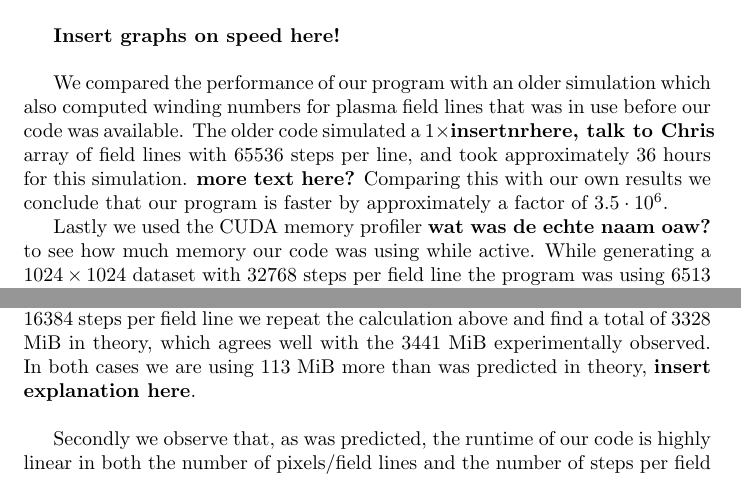
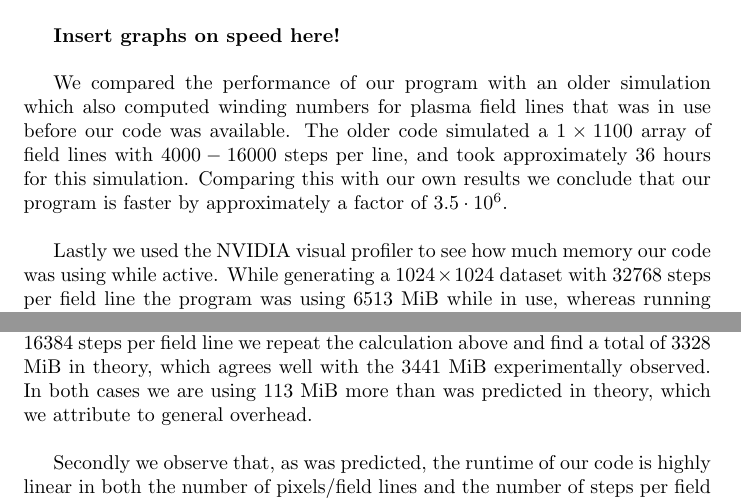
Before and after one commit to TAdeJong/plasma-analysis, a LaTeX document (documentation/report.tex): two parts of pages 6 and 8 of 9, joined at a grey line, cut so that both start at the same text. Compiled offline with pdfLaTeX.

Commit message:
Made some small changes to the report

```diff
--- a/documentation/report.tex
+++ b/documentation/report.tex
@@ -123,9 +124,9 @@ We have recorded the runtime of the code for the dataset "Shafranov Rot3 ampl 0,
 
 \textbf{Insert graphs on speed here!}\\
 
-We compared the performance of our program with an older simulation which also computed winding numbers for plasma field lines that was in use before our code was available. The older code simulated a $1\times \textbf{insertnrhere, talk to Chris}$ array of field lines with $65536$ steps per line, and took approximately $36$ hours for this simulation. \textbf{more text here?} Comparing this with our own results we conclude that our program is faster by approximately a factor of $3.5\cdot 10^6$.
+We compared the performance of our program with an older simulation which also computed winding numbers for plasma field lines that was in use before our code was available. The older code simulated a $1\times 1100$ array of field lines with $4000-16000$ steps per line, and took approximately $36$ hours for this simulation. Comparing this with our own results we conclude that our program is faster by approximately a factor of $3.5\cdot 10^6$.\\
 
-Lastly we used the CUDA memory profiler \textbf{wat was de echte naam oaw?} to see how much memory our code was using while active. While generating a $1024\times 1024$ dataset with $32768$ steps per field line the program was using $6513$ MiB while in use, whereas running the code with identical parameters except for halving the number of steps per line (to $16384$) the program was using $3441$ MiB.
+Lastly we used the NVIDIA visual profiler to see how much memory our code was using while active. While generating a $1024\times 1024$ dataset with $32768$ steps per field line the program was using $6513$ MiB while in use, whereas running the code with identical parameters except for halving the number of steps per line (to $16384$) the program was using $3441$ MiB.
 
 
 \section{Discussion}
@@ -151,7 +152,7 @@ We note that the memory usage agrees well with our theoretical predictions, wher
 \item One scalar field to compute and store the length of the vector fields, for $512$ MiB total.
 \item One scalar field to compute and store the middle radius of the tori, for $512$ MiB total.
 \end{itemize}
-In total this adds up to $6400$ MiB, which is in good agreement with the observed $6513$ MiB. To find the theoretical memory use for the simulation with $16384$ steps per field line we repeat the calculation above and find a total of $3328$ MiB in theory, which agrees well with the $3441$ MiB experimentally observed. In both cases we are using $113$ MiB more than was predicted in theory, \textbf{insert explanation here}.\\
+In total this adds up to $6400$ MiB, which is in good agreement with the observed $6513$ MiB. To find the theoretical memory use for the simulation with $16384$ steps per field line we repeat the calculation above and find a total of $3328$ MiB in theory, which agrees well with the $3441$ MiB experimentally observed. In both cases we are using $113$ MiB more than was predicted in theory, which we attribute to general overhead.\\
 
 Secondly we observe that, as was predicted, the runtime of our code is highly linear in both the number of pixels/field lines and the number of steps per field line, with an offset of \textbf{insert offset here}. We conclude that this is the amount of time that it takes to load the vector field to the memory on the graphics card and allocate all relevant arrays, and that the complexity of the algorithm is as predicted.
 
```
Also changed, not shown: documentation/report.tex (5 more changed lines).
